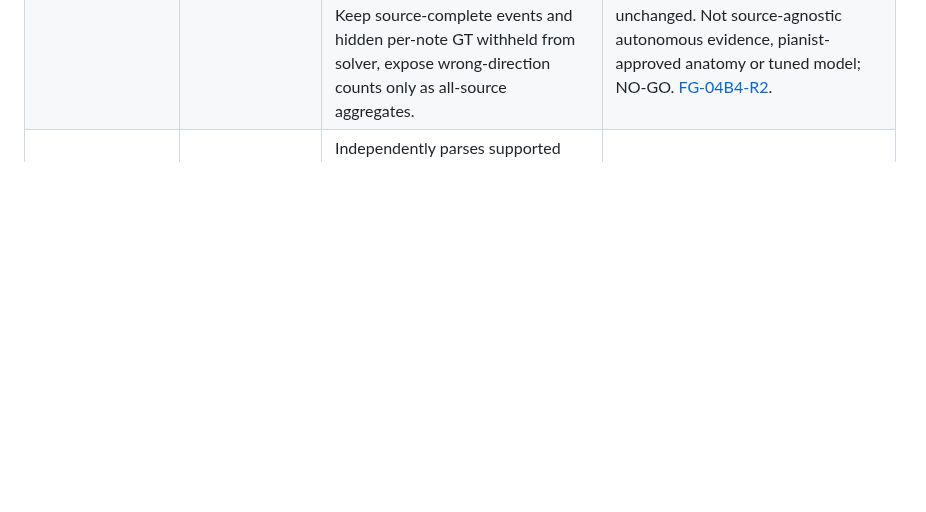
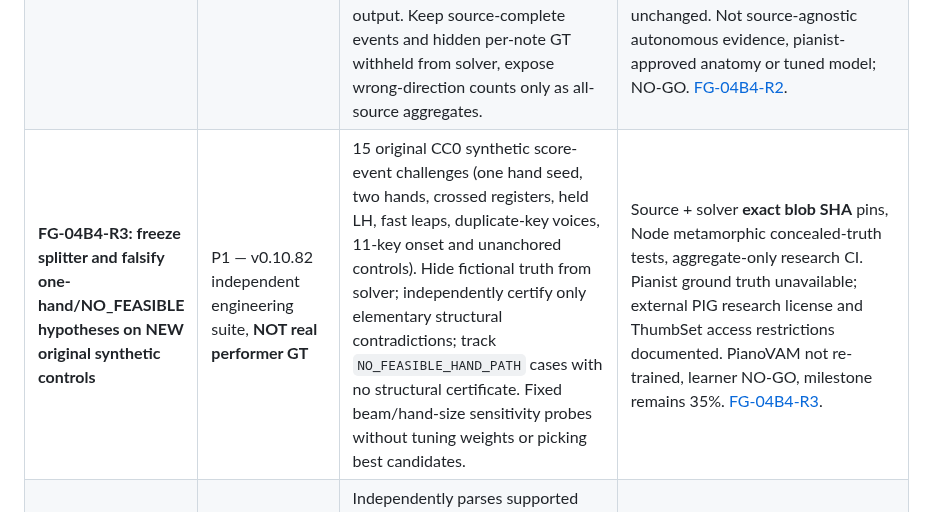
Before and after one commit to shafranek-js/play-along, a Markdown page: docs/ROADMAP-FINGER-GUIDANCE.md, the part around the change. Drawn GitHub-style; blank space fills up the shorter version.

Commit message:
feat(FG-04B4-R3): 0.10.82 independent source controls and readme/roadmap/CI in docs/ROADMAP-FINGER-GUIDANCE.md

```diff
--- a/docs/ROADMAP-FINGER-GUIDANCE.md
+++ b/docs/ROADMAP-FINGER-GUIDANCE.md
@@ -56,6 +56,7 @@ FG-04B4-R1 independent source measurement (2026-10-13): 11 PianoVAM real recordi
 | **FG-04B4: source-aware RH/LH candidate hand separation** | P1 — v0.10.68 research implementation; learner NO-GO | Independent deterministic onset-group beam search on original note IDs, MIDI pitch, note start/release, physically held notes, constrained hand reach/travel, voice continuity and crossing penalties. Author/source hand labels and user hand overrides are pinned; no hard middle-C threshold, no inferred finger number; uncertain/physically contradictory assignments abstain or refuse. | 17 added Node tests and integration full CI; five **synthetic** reference patterns, 6/12 eligible notes proposed (6/6 synthetic match), 6 unknown, 0 independently validated real hand labels. Expert musical assessment and source-identity-linked real benchmark pending; existing player, 14 original PNG hand poses, MAESTRO, SoundFont and original MIDI timing untouched. [FG-04B4 research](FG-HAND-SEPARATION-RESEARCH.md). |
 | **FG-04B4-R1: external independently annotated performer RH/LH evaluation** | P1 — v0.10.80 licensed research benchmark, learner NO-GO | Reuse FG-02J 11 PianoVAM revision-pinned source+GT pairs, exact five-field event identity, complete held-note overlap components; quarantine identical duplicate GT keys. Compare RH/LH assignment in zero-anchor MIDI-only and GT-source-seeded conditions (first external hand per distinct hand disclosed), counting ONLY held-out notes, refusals, coverage, correct and incorrect. Finger numbers remain completely hidden. | Adversarial Node external source/label leakage and complete multi-file mock; real CI all 11 pinned recordings, metrics-only artifact and MAESTRO/Chromium. Noncommercial CC BY-NC-SA license; sparse GT not educator-approved, source-seeded accuracy not autonomous, physical-motion evaluation unavailable, production stays NO-GO. [FG-04B4-R1](FG-04B4-R1-REAL-HAND-GT.md). |
 | **FG-04B4-R2: GT-isolated real hand-splitter failure/abstention stratification** | P1 — v0.10.81 aggregate research diagnostics, learner NO-GO | Extend frozen FG-04B4-R1 11-source benchmark with five pre-declared source-only marginal axes: simultaneous/staggered attack, event-island size, explicitly revealed RH/LH seed count, register distance from revealed GT seed, and simultaneously sounding same physical key. Score correct/incorrect/abstained ONLY after independent candidate output. Keep source-complete events and hidden per-note GT withheld from solver, expose wrong-direction counts only as all-source aggregates. | Six new adversarial unit checks for source-only bins, GT flip invariance, note-ID privacy, 11 mock sources and exact per-axis denominator reconciliation; re-run pinned noncommercial real 11-source CI and SoundFont/MAESTRO/browser. Baseline 0% autonomous source hand coverage; oracle-seeded 53/325 wrong, 738/1063 abstained unchanged. Not source-agnostic autonomous evidence, pianist-approved anatomy or tuned model; NO-GO. [FG-04B4-R2](FG-04B4-R2-FAILURE-STRATIFICATION.md). |
+| **FG-04B4-R3: freeze splitter and falsify one-hand/NO_FEASIBLE hypotheses on NEW original synthetic controls** | P1 — v0.10.82 independent engineering suite, **NOT real performer GT** | 15 original CC0 synthetic score-event challenges (one hand seed, two hands, crossed registers, held LH, fast leaps, duplicate-key voices, 11-key onset and unanchored controls). Hide fictional truth from solver; independently certify only elementary structural contradictions; track `NO_FEASIBLE_HAND_PATH` cases with no structural certificate. Fixed beam/hand-size sensitivity probes without tuning weights or picking best candidates. | Source + solver **exact blob SHA** pins, Node metamorphic concealed-truth tests, aggregate-only research CI. Pianist ground truth unavailable; external PIG research license and ThumbSet access restrictions documented. PianoVAM not re-trained, learner NO-GO, milestone remains 35%. [FG-04B4-R3](FG-04B4-R3-STRUCTURAL-HYPOTHESES.md). |
 | **FG-04B3e: read-only MusicXML repeat traversal** | P1 — v0.10.71 researched subset, production NO-GO | Independently parses supported explicit/implicit 2-pass forward/backward repeats and paired first/second endings, plans finite written-measure visits with original measure identity, repeat iteration and separate playback IDs; written note IDs and original timing are preserved. Unsupported grace/ornament, nested navigation, ambiguous endings and mismatched score MIDI refuse. | 28 registered synthetic Node cases, including strict MIDI note-on/release comparison; all 4 pinned ASAP repeat cases still have unresolved grace, so **0 newly aligned**; 16-piece strict baseline stays **1/16**. No direct score-to-playback wiring, independent XML tempo validation or real pianist adjudication. [FG-04B3e research](FG-04B3E-REPEAT-TRAVERSAL-RESEARCH.md). |
 | **FG-04B3: strict XML-score ↔ MIDI-score musical identity** | P1 next research | Map canonically identified MusicXML note events, timing and repeat/tie provenance to original MIDI score, rejecting unisons, overlaps, tempo and editorial variants when ambiguous. Only then test external candidate fingering via FG-04B2. | Independent musical fixtures, finite-time matcher, no fabricated source identities, exact Wait/Tempo event invariants and expert review; no learner auto-fingers. |
 | **FG-04B2: read-only Hand-thesia MIDI marker alignment** | P1 — v0.10.55 research core implemented | Independently written bounded MIDI SMF parser and exact note/tempo/velocity comparison against source-derived MIDI plus original MusicXML note IDs. Accept R/L/F finger text meta only as external proposals; reject ambiguous unisons and source mismatches. **No production integration or third-party code.** | Nine synthetic Node tests pass locally; real export corpus, CC review, pianist adjudication and optional UI are still unverified. Production auto guidance remains NO-GO. [FG-04B2 contract](FG-04B2-MIDI-ALIGNMENT.md). |
```
